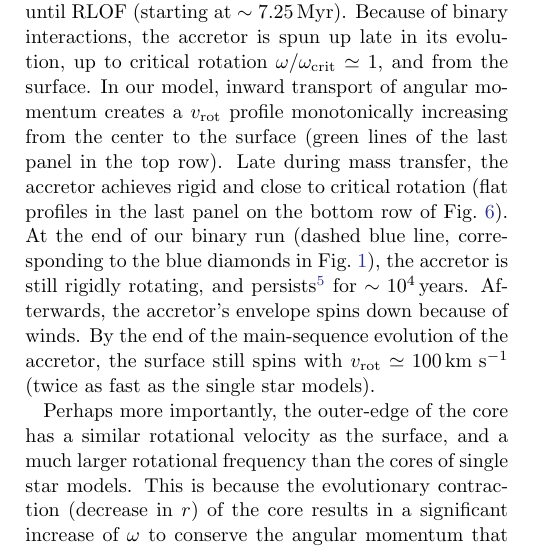
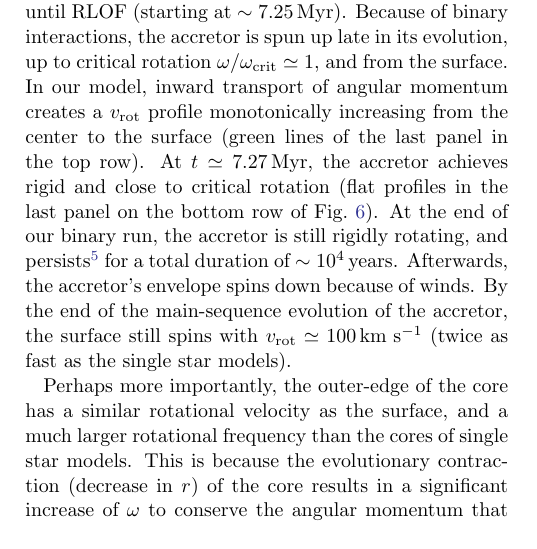
Before and after one commit to mathren/zeta_oph, a LaTeX paper (manuscript/zeta_ophiuchi.tex): part of one column of page 12 of 22, cut so that both start at the same text. Compiled offline with pdfLaTeX; an older LaTeX class or package is replaced by its successor.

Commit message:
text minor

```diff
--- a/manuscript/zeta_ophiuchi.tex
+++ b/manuscript/zeta_ophiuchi.tex
@@ -889,16 +889,16 @@ late in its evolution, up to critical rotation
 $\omega/\omega_\mathrm{crit}\simeq1$, and from the surface. In our
 model, inward transport of angular momentum creates a $v_\mathrm{rot}$
 profile monotonically increasing from the center to the surface (green
-lines of the last panel in the top row). Late during mass transfer,
+lines of the last panel in the top row). At $t\simeq7.27$\,Myr,
 the accretor achieves rigid and close to critical rotation (flat
 profiles in the last panel on the bottom row of
-\Figref{fig:struct_rot}). At the end of our binary run (dashed blue
-line, corresponding to the blue diamonds in \Figref{fig:HRD_both}),
+\Figref{fig:struct_rot}). At the end of our binary run,
 the accretor is still rigidly rotating, and persists\footnote{To
   calculate the duration, we consider rotation to be rigid
   if the difference between the minimum and maximum
-  frequency throughout the star is $\Delta \omega \lesssim 10^{-2}\,\mathrm{days^{-1}}$.} for
-$\sim10^{4}$\,years. Afterwards, the accretor's envelope spins down
+  frequency throughout the star is
+  $\Delta \omega \lesssim 10^{-2}\,\mathrm{days^{-1}}$.} for a total
+duration of $\sim10^{4}$\,years. Afterwards, the accretor's envelope spins down
 because of winds. By the end of the main-sequence evolution of the
 accretor, the surface still spins with $v_\mathrm{rot}\simeq100\,\kms$
 (twice as fast as the single star models).
```
